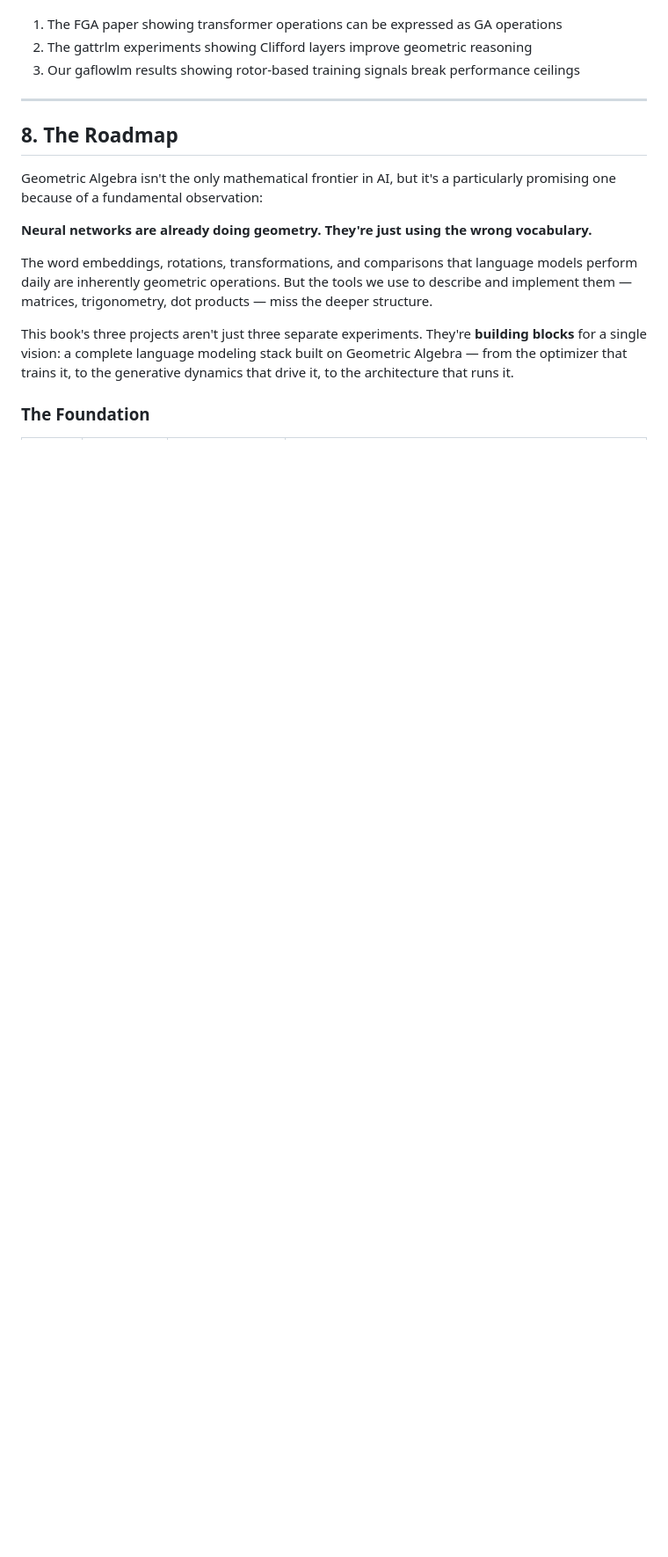
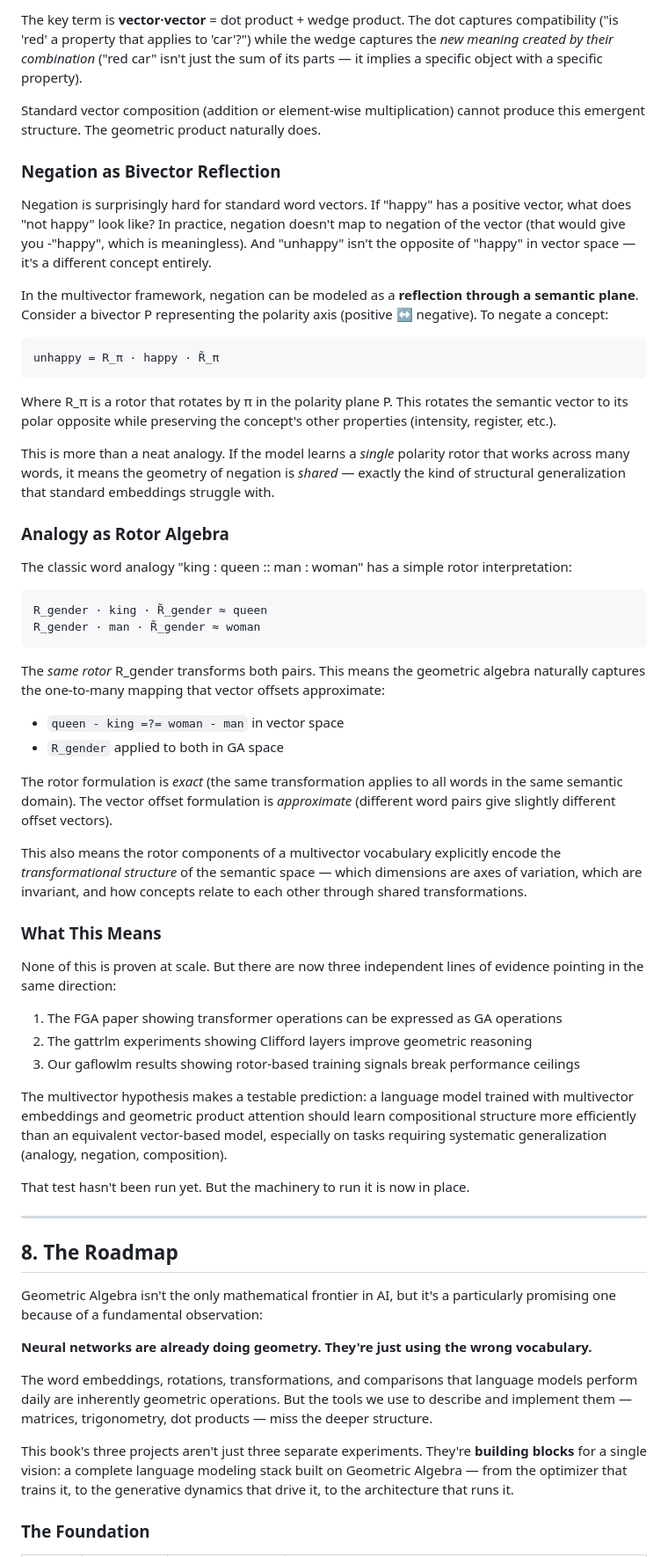
Before and after one commit to pebaryan/galbook, a Markdown page: manuscript.md, the part around one of its changes. Shown at 88% size. Drawn GitHub-style; blank space fills up the shorter version.

````diff
--- a/manuscript.md
+++ b/manuscript.md
@@ -343,6 +393,50 @@ This is speculative. We're still early in testing it. But there are now three in
+The key term is **vector·vector** = dot product + wedge product. The dot captures compatibility ("is 'red' a property that applies to 'car'?") while the wedge captures the *new meaning created by their combination* ("red car" isn't just the sum of its parts — it implies a specific object with a specific property).
+
+Standard vector composition (addition or element-wise multiplication) cannot produce this emergent structure. The geometric product naturally does.
+
+### Negation as Bivector Reflection
+
+Negation is surprisingly hard for standard word vectors. If "happy" has a positive vector, what does "not happy" look like? In practice, negation doesn't map to negation of the vector (that would give you -"happy", which is meaningless). And "unhappy" isn't the opposite of "happy" in vector space — it's a different concept entirely.
+
+In the multivector framework, negation can be modeled as a **reflection through a semantic plane**. Consider a bivector P representing the polarity axis (positive ↔ negative). To negate a concept:
+
+```
+unhappy = R_π · happy · R̃_π
+```
+
+Where R_π is a rotor that rotates by π in the polarity plane P. This rotates the semantic vector to its polar opposite while preserving the concept's other properties (intensity, register, etc.).
+
+This is more than a neat analogy. If the model learns a *single* polarity rotor that works across many words, it means the geometry of negation is *shared* — exactly the kind of structural generalization that standard embeddings struggle with.
+
+### Analogy as Rotor Algebra
+
+The classic word analogy "king : queen :: man : woman" has a simple rotor interpretation:
+
+```
+R_gender · king · R̃_gender ≈ queen
+R_gender · man · R̃_gender ≈ woman
+```
+
+The *same rotor* R_gender transforms both pairs. This means the geometric algebra naturally captures the one-to-many mapping that vector offsets approximate:
+
+- `queen - king =?= woman - man` in vector space
+- `R_gender` applied to both in GA space
+
+The rotor formulation is *exact* (the same transformation applies to all words in the same semantic domain). The vector offset formulation is *approximate* (different word pairs give slightly different offset vectors).
+
+This also means the rotor components of a multivector vocabulary explicitly encode the *transformational structure* of the semantic space — which dimensions are axes of variation, which are invariant, and how concepts relate to each other through shared transformations.
+
+### What This Means
+
+None of this is proven at scale. But there are now three independent lines of evidence pointing in the same direction:
+
 1. The FGA paper showing transformer operations can be expressed as GA operations
 2. The gattrlm experiments showing Clifford layers improve geometric reasoning
 3. Our gaflowlm results showing rotor-based training signals break performance ceilings
+
+The multivector hypothesis makes a testable prediction: a language model trained with multivector embeddings and geometric product attention should learn compositional structure more efficiently than an equivalent vector-based model, especially on tasks requiring systematic generalization (analogy, negation, composition).
+
+That test hasn't been run yet. But the machinery to run it is now in place.
 
 ---
 
````
Also changed, not shown: other parts of manuscript.md (+58 -8 lines).
